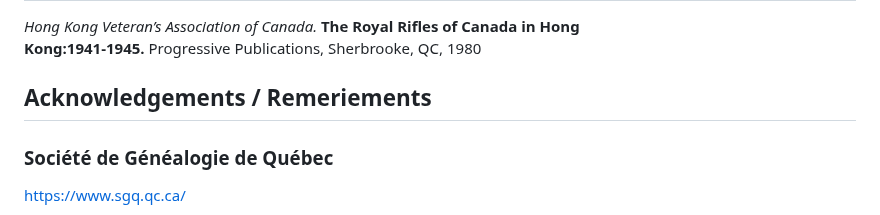
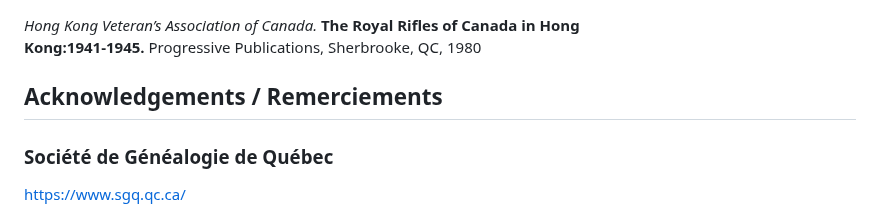
Before and after one commit to torjc01/4eSoldat, a Markdown page: README.md, the part around the change. Drawn GitHub-style.

```diff
--- a/README.md
+++ b/README.md
@@ -390,7 +390,7 @@ https://www.ville.quebec.qc.ca/citoyens/patrimoine/toponymie/anciens_toponymes.a
 *Hong Kong Veteran’s Association of Canada.* **The Royal Rifles of Canada in Hong
 Kong:1941-1945.** Progressive Publications, Sherbrooke, QC, 1980
 
-##  Acknowledgements / Remeriements
+##  Acknowledgements / Remerciements
 
 ### **Société de Généalogie de Québec**
 
```
